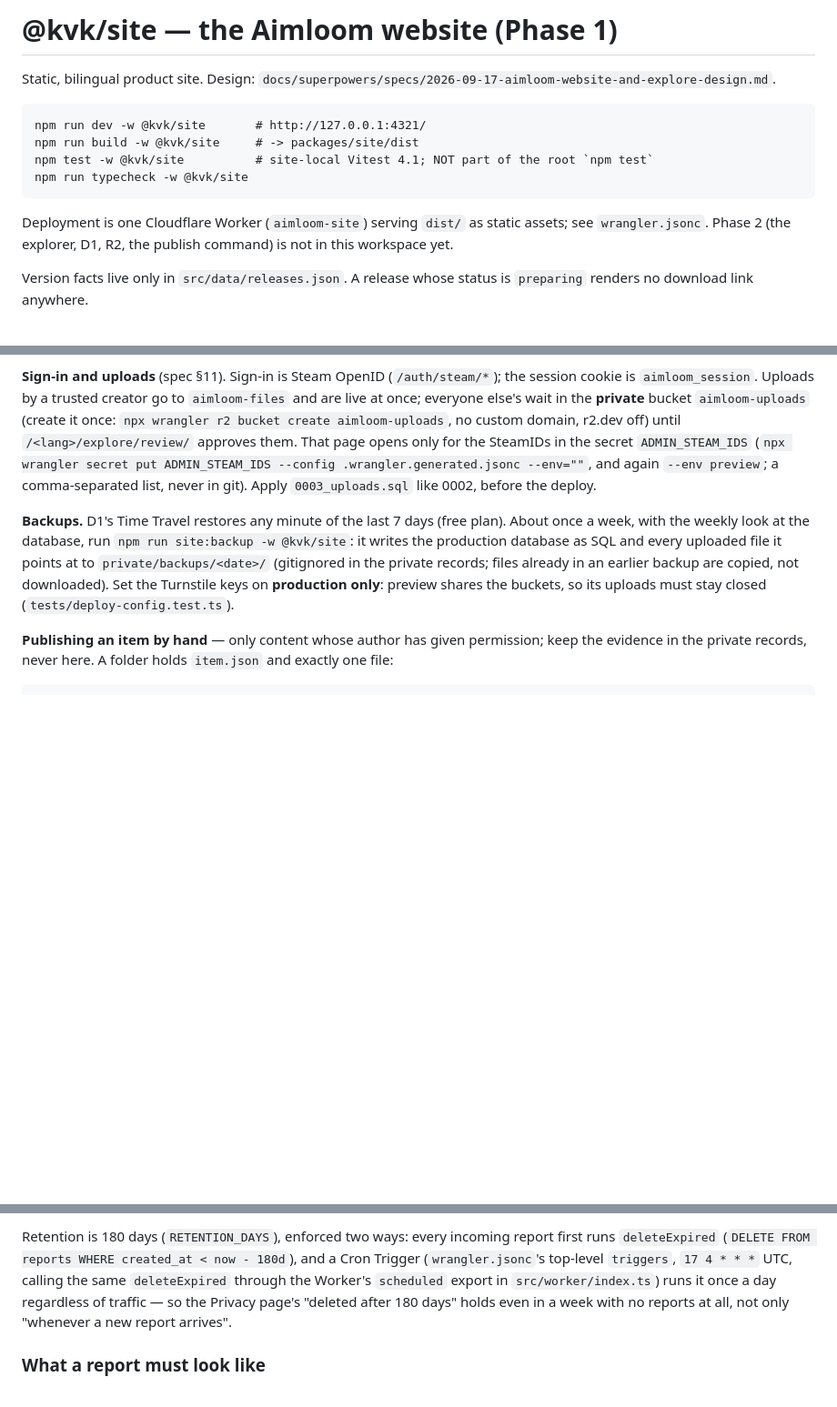
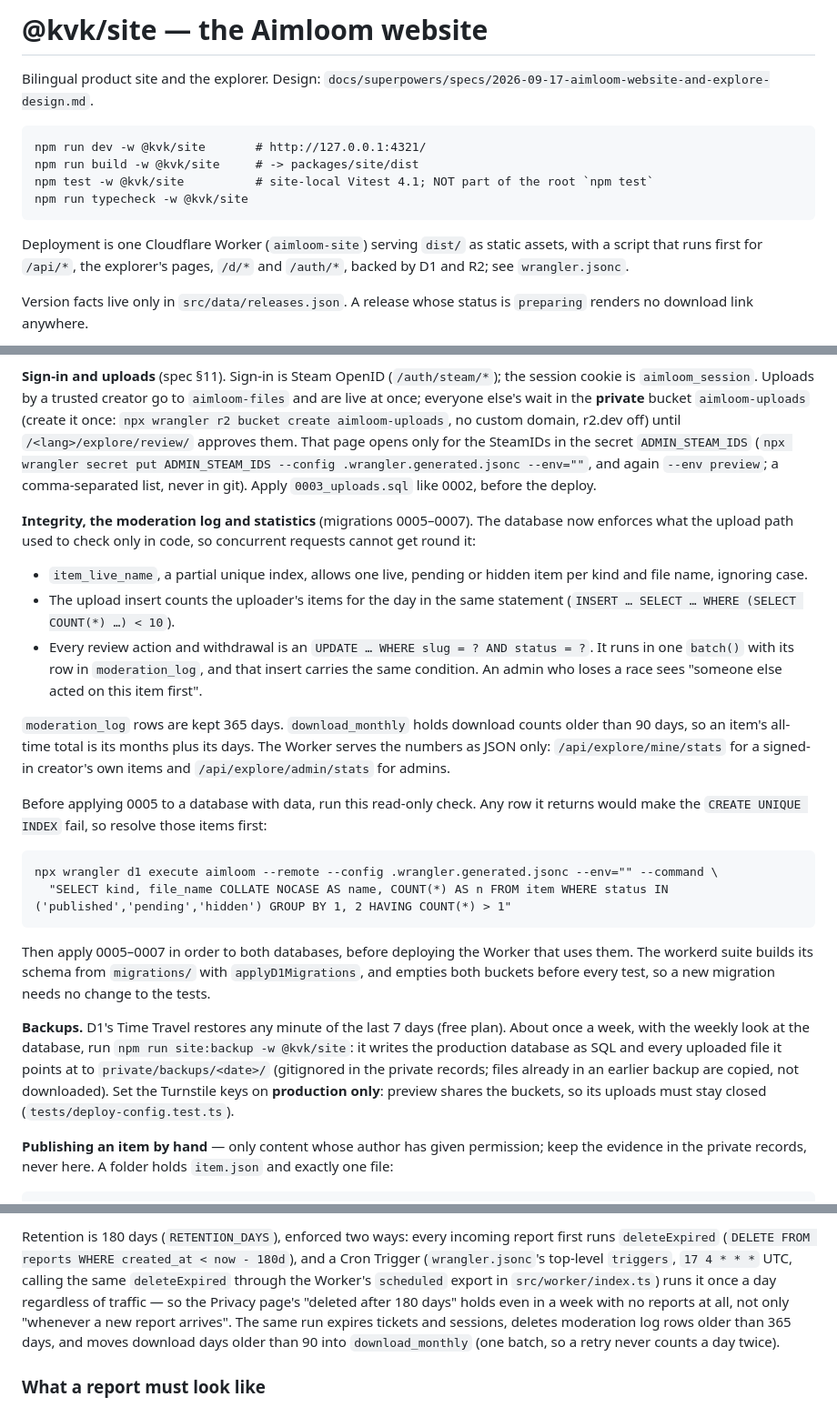
Before and after one commit to JerryLove77/aimloom, a Markdown page: packages/site/README.md, 3 parts joined by grey strips. Shown at 91% size. Drawn GitHub-style; blank space fills up the shorter version.

Commit message:
docs(site): the README describes the explorer's database rules, the new migrations and the cron
It drops the stale "Phase 2 is not in this workspace yet" line, and adds the read-only
duplicate-name check to run before migration 0005 goes to a database with data.

```diff
--- a/packages/site/README.md
+++ b/packages/site/README.md
@@ -1,15 +1,15 @@
-# @kvk/site — the Aimloom website (Phase 1)
+# @kvk/site — the Aimloom website
 
-Static, bilingual product site. Design: `docs/superpowers/specs/2026-09-17-aimloom-website-and-explore-design.md`.
+Bilingual product site and the explorer. Design: `docs/superpowers/specs/2026-09-17-aimloom-website-and-explore-design.md`.
 
     npm run dev -w @kvk/site       # http://127.0.0.1:4321/
     npm run build -w @kvk/site     # -> packages/site/dist
     npm test -w @kvk/site          # site-local Vitest 4.1; NOT part of the root `npm test`
     npm run typecheck -w @kvk/site
 
-Deployment is one Cloudflare Worker (`aimloom-site`) serving `dist/` as static assets;
-see `wrangler.jsonc`. Phase 2 (the explorer, D1, R2, the publish command) is not in this
-workspace yet.
+Deployment is one Cloudflare Worker (`aimloom-site`) serving `dist/` as static assets, with a
+script that runs first for `/api/*`, the explorer's pages, `/d/*` and `/auth/*`, backed by D1
+and R2; see `wrangler.jsonc`.
 
 Version facts live only in `src/data/releases.json`. A release whose status is
 `preparing` renders no download link anywhere.
@@ -130,6 +130,33 @@ That page opens only for the SteamIDs in the secret `ADMIN_STEAM_IDS` (`npx wran
 ADMIN_STEAM_IDS --config .wrangler.generated.jsonc --env=""`, and again `--env preview`; a
 comma-separated list, never in git). Apply `0003_uploads.sql` like 0002, before the deploy.
 
+**Integrity, the moderation log and statistics** (migrations 0005–0007). The database now
+enforces what the upload path used to check only in code, so concurrent requests cannot get round
+it:
+
+- `item_live_name`, a partial unique index, allows one live, pending or hidden item per kind and
+  file name, ignoring case.
+- The upload insert counts the uploader's items for the day in the same statement
+  (`INSERT … SELECT … WHERE (SELECT COUNT(*) …) < 10`).
+- Every review action and withdrawal is an `UPDATE … WHERE slug = ? AND status = ?`. It runs in one
+  `batch()` with its row in `moderation_log`, and that insert carries the same condition. An admin
+  who loses a race sees "someone else acted on this item first".
+
+`moderation_log` rows are kept 365 days. `download_monthly` holds download counts older than 90
+days, so an item's all-time total is its months plus its days. The Worker serves the numbers as JSON
+only: `/api/explore/mine/stats` for a signed-in creator's own items and `/api/explore/admin/stats`
+for admins.
+
+Before applying 0005 to a database with data, run this read-only check. Any row it returns would
+make the `CREATE UNIQUE INDEX` fail, so resolve those items first:
+
+    npx wrangler d1 execute aimloom --remote --config .wrangler.generated.jsonc --env="" --command \
+      "SELECT kind, file_name COLLATE NOCASE AS name, COUNT(*) AS n FROM item WHERE status IN ('published','pending','hidden') GROUP BY 1, 2 HAVING COUNT(*) > 1"
+
+Then apply 0005–0007 in order to both databases, before deploying the Worker that uses them. The
+workerd suite builds its schema from `migrations/` with `applyD1Migrations`, and empties both
+buckets before every test, so a new migration needs no change to the tests.
+
 **Backups.** D1's Time Travel restores any minute of the last 7 days (free plan). About once a week,
 with the weekly look at the database, run `npm run site:backup -w @kvk/site`: it writes the
 production database as SQL and every uploaded file it points at to `private/backups/<date>/`
@@ -226,7 +253,9 @@ Retention is 180 days (`RETENTION_DAYS`), enforced two ways: every incoming repo
 (`wrangler.jsonc`'s top-level `triggers`, `17 4 * * *` UTC, calling the same `deleteExpired`
 through the Worker's `scheduled` export in `src/worker/index.ts`) runs it once a day regardless of
 traffic — so the Privacy page's "deleted after 180 days" holds even in a week with no reports at
-all, not only "whenever a new report arrives".
+all, not only "whenever a new report arrives". The same run expires tickets and sessions, deletes
+moderation log rows older than 365 days, and moves download days older than 90 into
+`download_monthly` (one batch, so a retry never counts a day twice).
 
 ### What a report must look like
 
```
